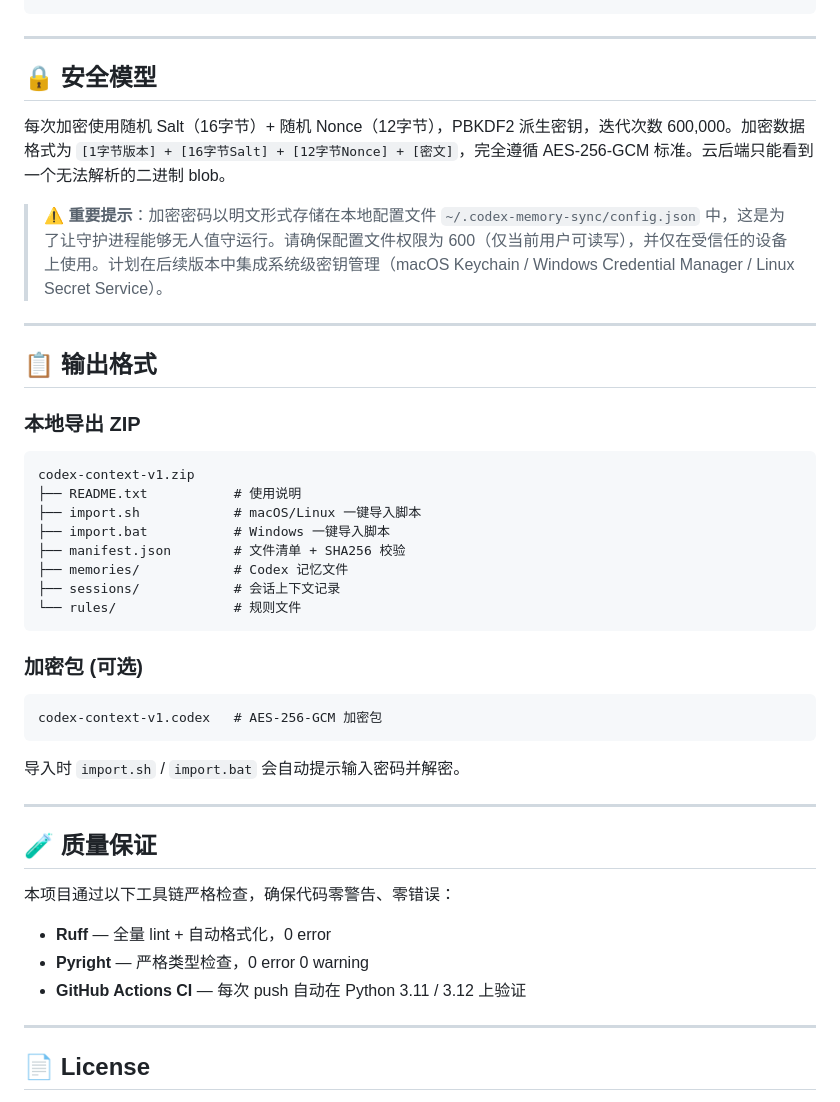
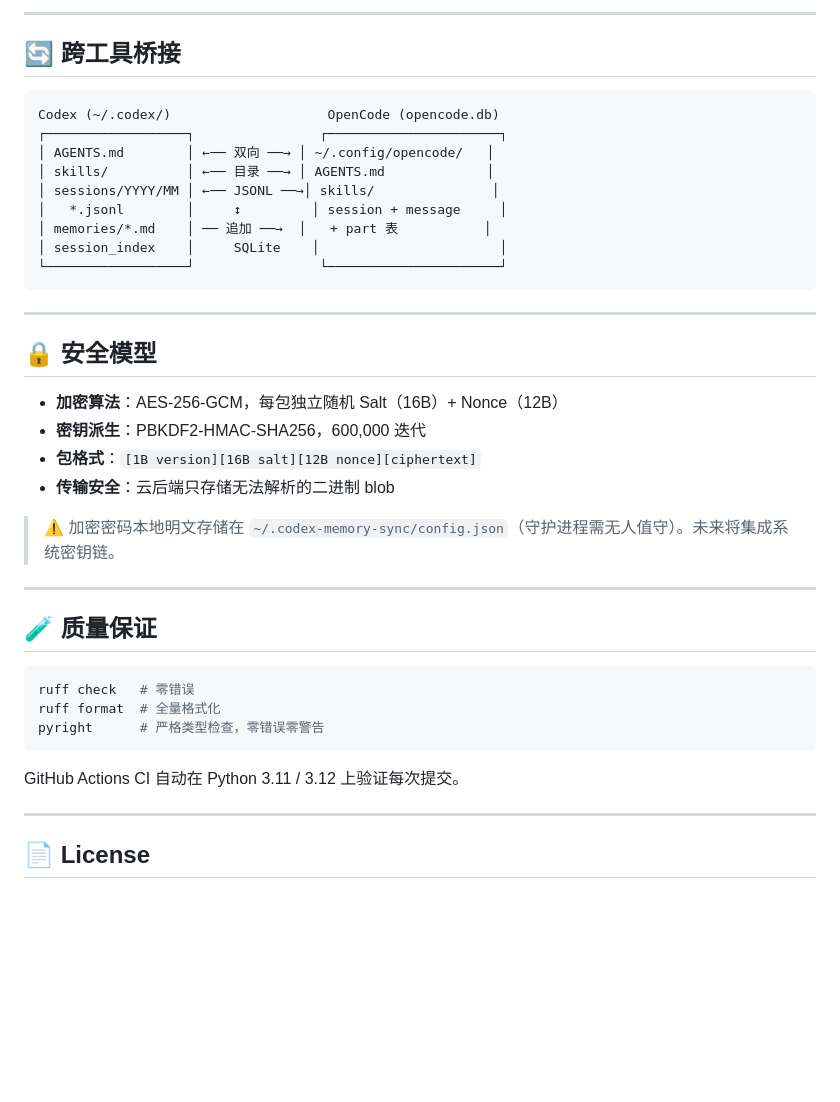
Before and after one commit to YMY0730/codex-memory-sync, a Markdown page: README.md, the part around one of its changes. Rendered like a GitHub page; blank space fills up the shorter version.

````diff
--- a/README.md
+++ b/README.md
@@ -78,44 +84,41 @@ codex-memory pull
+---
+
+## 🔄 跨工具桥接
+
+```
+Codex (~/.codex/)                    OpenCode (opencode.db)
+┌──────────────────┐                ┌──────────────────────┐
+│ AGENTS.md        │ ←── 双向 ──→ │ ~/.config/opencode/   │
+│ skills/          │ ←── 目录 ──→ │ AGENTS.md             │
+│ sessions/YYYY/MM │ ←── JSONL ──→│ skills/               │
+│   *.jsonl        │     ↕         │ session + message     │
+│ memories/*.md    │ ── 追加 ──→  │   + part 表           │
+│ session_index    │     SQLite    │                       │
+└──────────────────┘                └──────────────────────┘
 ```
 
 ---
 
 ## 🔒 安全模型
 
-每次加密使用随机 Salt（16字节）+ 随机 Nonce（12字节），PBKDF2 派生密钥，迭代次数 600,000。加密数据格式为 `[1字节版本] + [16字节Salt] + [12字节Nonce] + [密文]`，完全遵循 AES-256-GCM 标准。云后端只能看到一个无法解析的二进制 blob。
+- **加密算法**：AES-256-GCM，每包独立随机 Salt（16B）+ Nonce（12B）
+- **密钥派生**：PBKDF2-HMAC-SHA256，600,000 迭代
+- **包格式**：`[1B version][16B salt][12B nonce][ciphertext]`
+- **传输安全**：云后端只存储无法解析的二进制 blob
 
-> ⚠️ **重要提示**：加密密码以明文形式存储在本地配置文件 `~/.codex-memory-sync/config.json` 中，这是为了让守护进程能够无人值守运行。请确保配置文件权限为 600（仅当前用户可读写），并仅在受信任的设备上使用。计划在后续版本中集成系统级密钥管理（macOS Keychain / Windows Credential Manager / Linux Secret Service）。
-
----
-
-## 📋 输出格式
-
-### 本地导出 ZIP
-```
-codex-context-v1.zip
-├── README.txt           # 使用说明
-├── import.sh            # macOS/Linux 一键导入脚本
-├── import.bat           # Windows 一键导入脚本
-├── manifest.json        # 文件清单 + SHA256 校验
-├── memories/            # Codex 记忆文件
-├── sessions/            # 会话上下文记录
-└── rules/               # 规则文件
-```
-
-### 加密包 (可选)
-```
-codex-context-v1.codex   # AES-256-GCM 加密包
-```
-导入时 `import.sh` / `import.bat` 会自动提示输入密码并解密。
+> ⚠️ 加密密码本地明文存储在 `~/.codex-memory-sync/config.json`（守护进程需无人值守）。未来将集成系统密钥链。
 
 ---
 
 ## 🧪 质量保证
 
-本项目通过以下工具链严格检查，确保代码零警告、零错误：
+```bash
+ruff check   # 零错误
+ruff format  # 全量格式化
+pyright      # 严格类型检查，零错误零警告
+```
 
-- **Ruff** — 全量 lint + 自动格式化，0 error
-- **Pyright** — 严格类型检查，0 error 0 warning
-- **GitHub Actions CI** — 每次 push 自动在 Python 3.11 / 3.12 上验证
+GitHub Actions CI 自动在 Python 3.11 / 3.12 上验证每次提交。
 
 ---
 
````
Also changed, not shown: other parts of README.md (+52 -46 lines).
